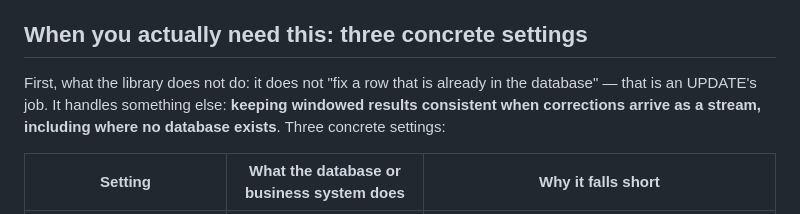
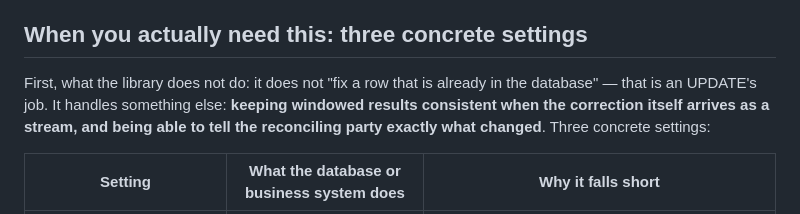
Before and after one commit to LMK-ai-nb/TideWeave, a Markdown page: README.en.md, the part around the change. Drawn GitHub-style.

Commit message:
docs: scope the opening line to corrections-as-a-stream
Two of the three settings do have a database; the paragraph should not imply
the library is only for database-free environments.

```diff
--- a/README.en.md
+++ b/README.en.md
@@ -80,7 +80,7 @@ CLI exit codes: 0 for all-accepted/duplicate, 1 for rejected/conflict, 2 for inp
 
 ## When you actually need this: three concrete settings
 
-First, what the library does not do: it does not "fix a row that is already in the database" — that is an UPDATE's job. It handles something else: **keeping windowed results consistent when corrections arrive as a stream, including where no database exists**. Three concrete settings:
+First, what the library does not do: it does not "fix a row that is already in the database" — that is an UPDATE's job. It handles something else: **keeping windowed results consistent when the correction itself arrives as a stream, and being able to tell the reconciling party exactly what changed**. Three concrete settings:
 
 | Setting | What the database or business system does | Why it falls short |
 | --- | --- | --- |
```
Also changed, not shown: README.md (+1 -1 lines).
